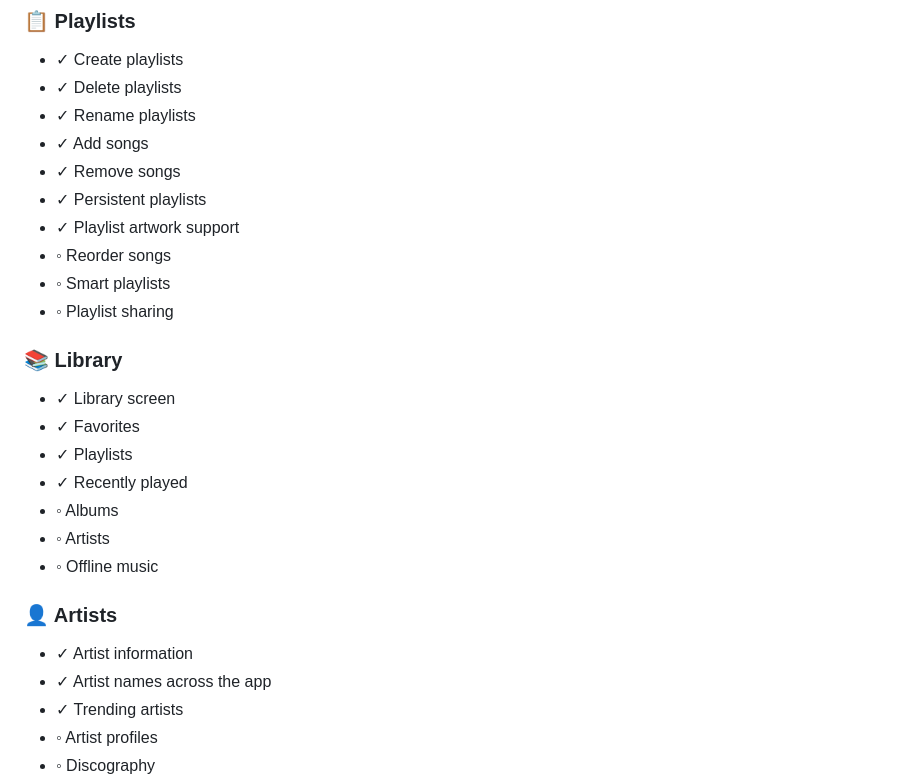
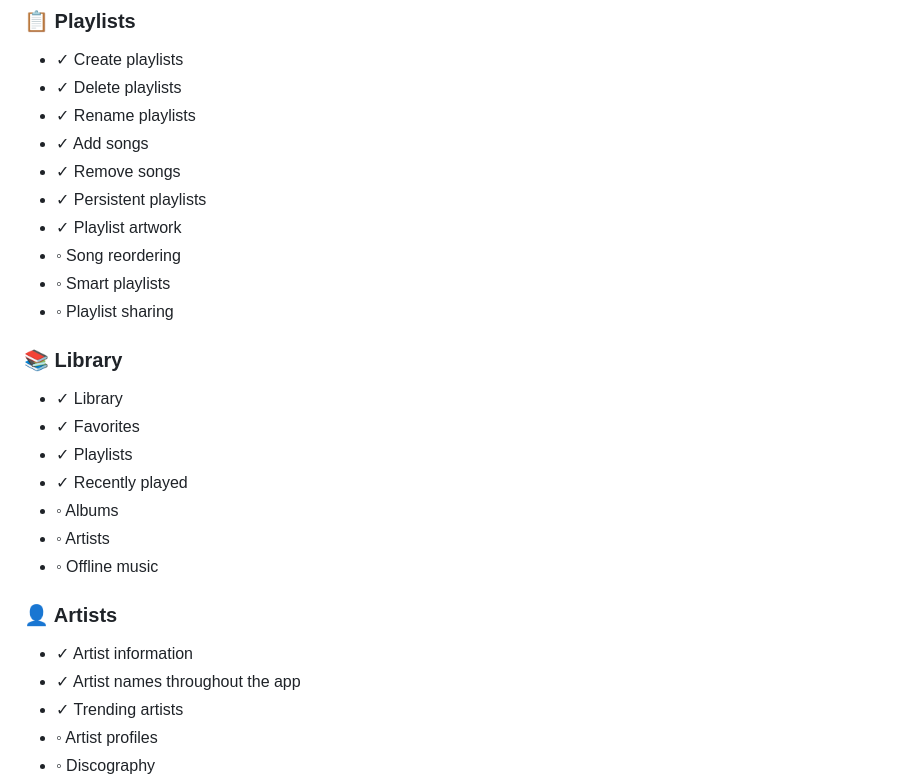
Before and after one commit to souravkaushik-dev/chameleon, a Markdown page: README.md, the part around one of its changes. Rendered like a GitHub page.

```diff
--- a/README.md
+++ b/README.md
@@ -89,14 +107,14 @@ Chameleon is a cinematic, modern Flutter music player built for effortless music
 - ✓ Add songs
 - ✓ Remove songs
 - ✓ Persistent playlists
-- ✓ Playlist artwork support
-- ◦ Reorder songs
+- ✓ Playlist artwork
+- ◦ Song reordering
 - ◦ Smart playlists
 - ◦ Playlist sharing
 
 ### 📚 Library
 
-- ✓ Library screen
+- ✓ Library
 - ✓ Favorites
 - ✓ Playlists
 - ✓ Recently played
@@ -107,7 +125,7 @@ Chameleon is a cinematic, modern Flutter music player built for effortless music
 ### 👤 Artists
 
 - ✓ Artist information
-- ✓ Artist names across the app
+- ✓ Artist names throughout the app
 - ✓ Trending artists
 - ◦ Artist profiles
 - ◦ Discography
```
Also changed, not shown: other parts of README.md (+61 -39 lines).
